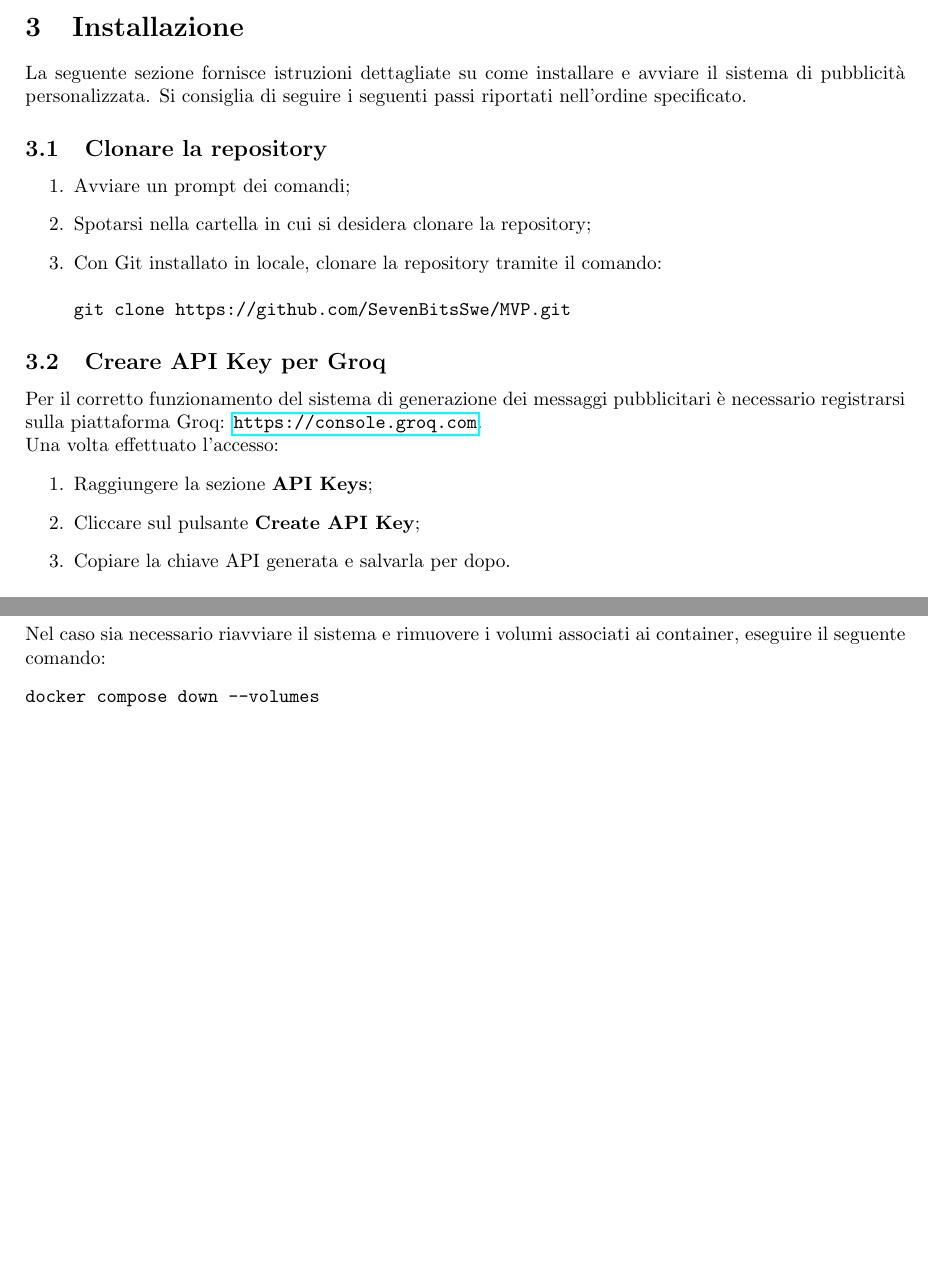
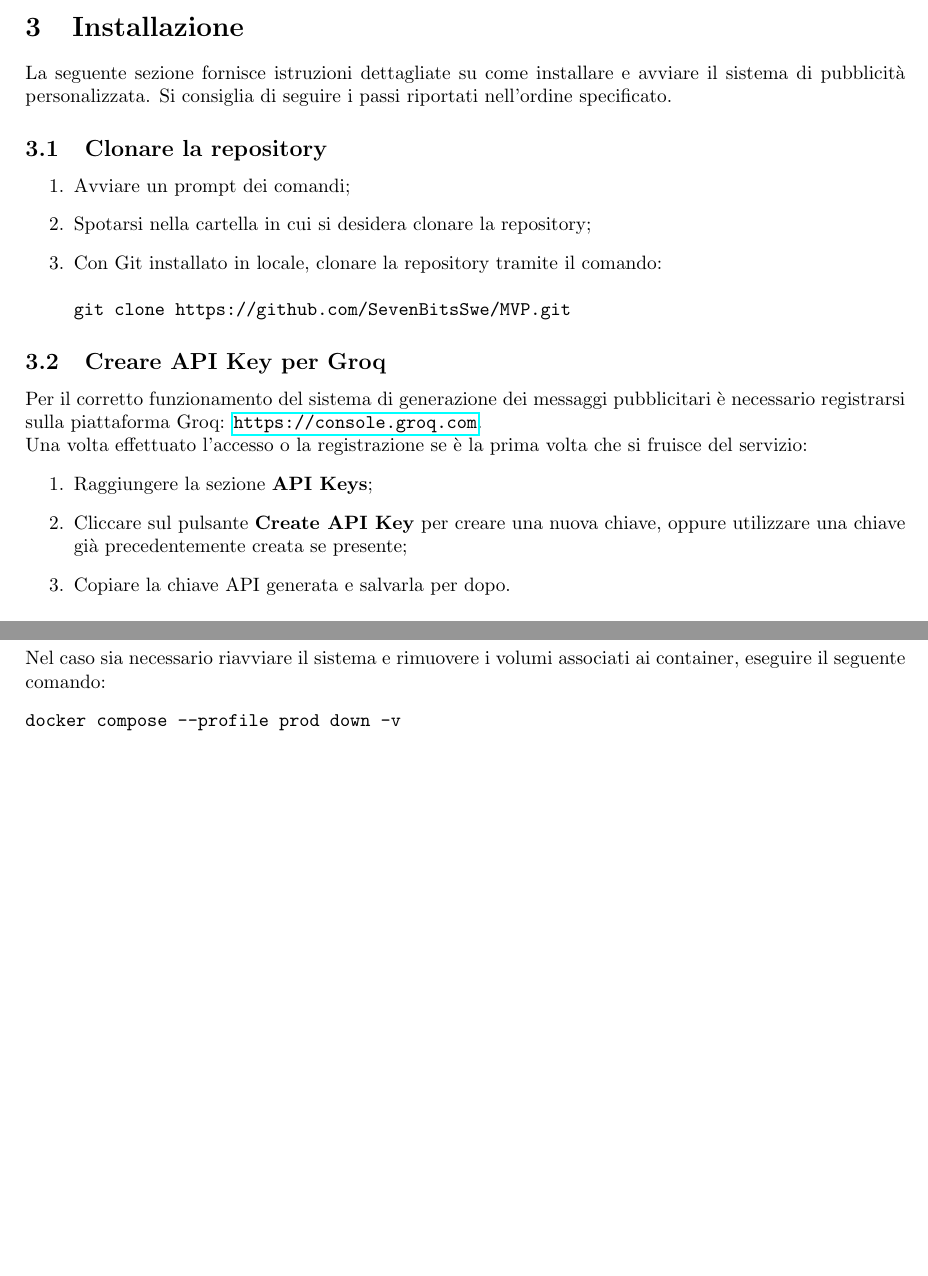
Before and after one commit to SevenBitsSwe/7BitsDocs, a LaTeX document (RTB/Manuale_Utente.tex): two parts of pages 7 and 8 of 8, joined at a grey line, cut so that both start at the same text. Compiled offline with pdfLaTeX.

Commit message:
Apply suggestions from code review
Co-authored-by: Aniysi <leonardo.trolese@studenti.unipd.it>

```diff
--- a/RTB/Manuale_Utente.tex
+++ b/RTB/Manuale_Utente.tex
@@ -190,7 +190,7 @@ Le definizioni sono presenti nell'apposito documento \textit{Glossario\_v1.0.0.p
 
 \section{Installazione}
 \label{sec:installazione}
-La seguente sezione fornisce istruzioni dettagliate su come installare e avviare il sistema di pubblicità personalizzata. Si consiglia di seguire i seguenti passi riportati nell'ordine specificato.
+La seguente sezione fornisce istruzioni dettagliate su come installare e avviare il sistema di pubblicità personalizzata. Si consiglia di seguire i passi riportati nell'ordine specificato.
 
 \subsection{Clonare la repository}
 \begin{enumerate}
@@ -204,10 +204,10 @@ git clone https://github.com/SevenBitsSwe/MVP.git
 
 \subsection{Creare API Key per Groq}
 Per il corretto funzionamento del sistema di generazione dei messaggi pubblicitari è necessario registrarsi sulla piattaforma Groq: \url{https://console.groq.com}.\\
-Una volta effettuato l'accesso:
+Una volta effettuato l'accesso o la registrazione se è la prima volta che si fruisce del servizio:
 \begin{enumerate}
     \item Raggiungere la sezione \textbf{API Keys};
-    \item Cliccare sul pulsante \textbf{Create API Key};
+    \item Cliccare sul pulsante \textbf{Create API Key} per creare una nuova chiave, oppure utilizzare una chiave già precedentemente creata se presente;
     \item Copiare la chiave API generata e salvarla per dopo.
 \end{enumerate}
 
@@ -227,7 +227,7 @@ cd percorso\della\repository\MVP
 \end{verbatim}
     \item Raggiunta la directory principale del progetto, eseguire:
 \begin{verbatim}
-docker compose up --build
+docker compose --profile prod up --build
 \end{verbatim}
 \end{enumerate}
 
@@ -253,7 +253,7 @@ Per verificare il corretto funzionamento:
 \subsection{Riavvio}
 Nel caso sia necessario riavviare il sistema e rimuovere i volumi associati ai container, eseguire il seguente comando:
 \begin{verbatim}
-docker compose down --volumes
+docker compose --profile prod down -v
 \end{verbatim}
 
 
```
Also changed, not shown: RTB/Manuale_Utente.tex (2 more changed lines).
